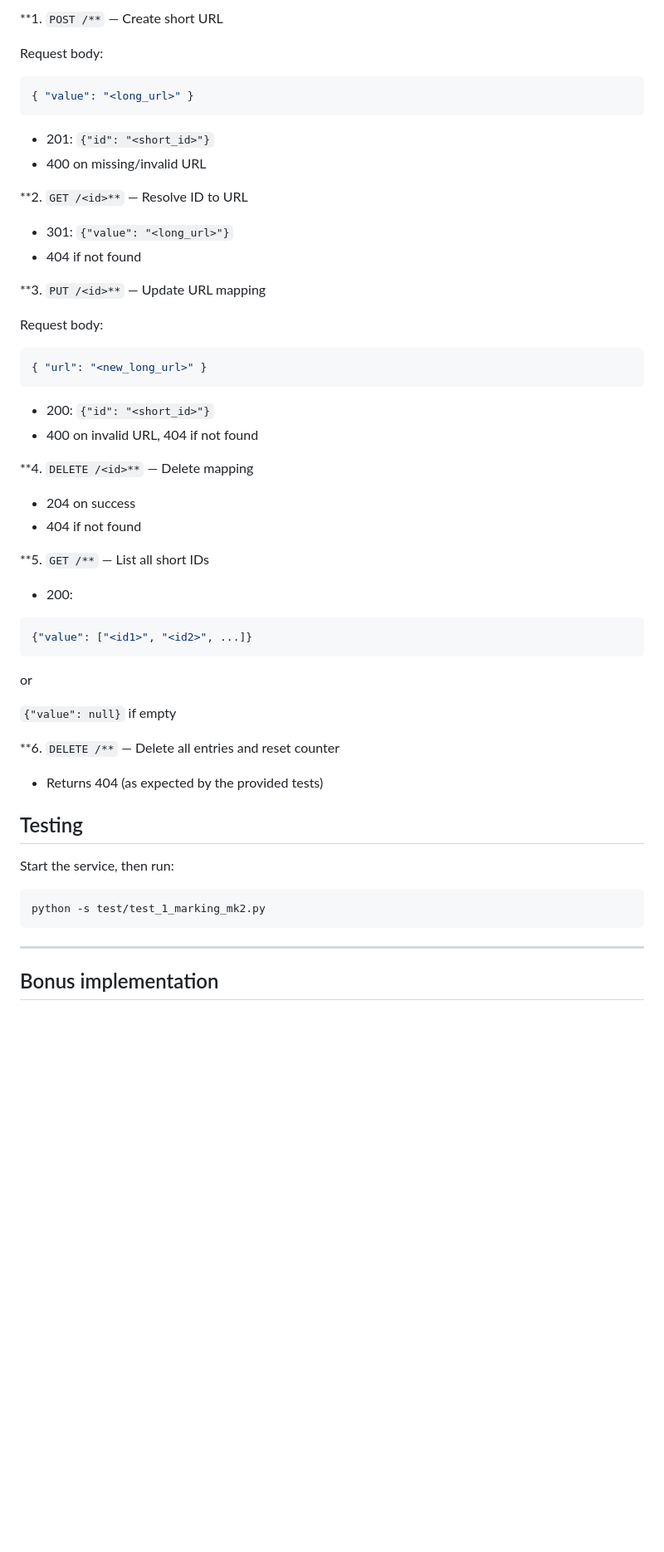
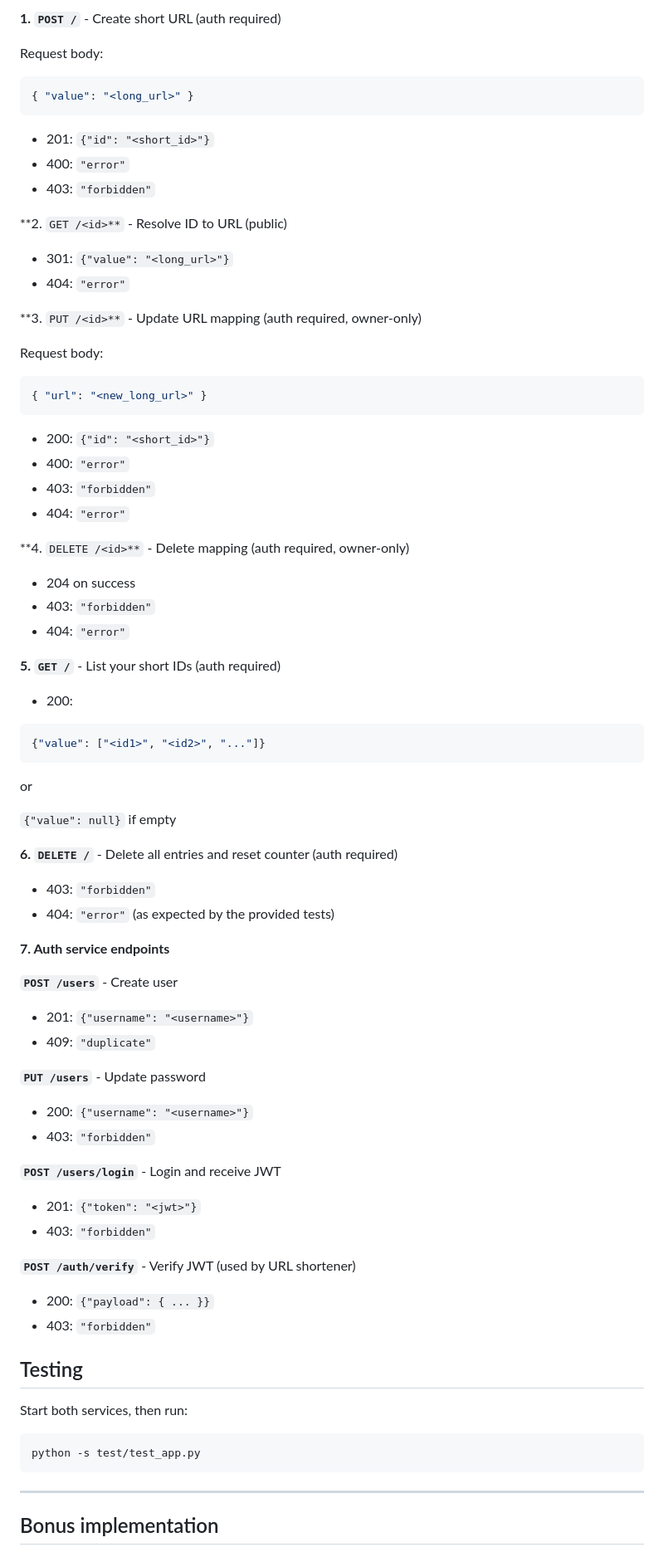
Before and after one commit to Haoran-Bao/WebServiceA1, a Markdown page: README.md, the part around one of its changes. Shown at 83% size. Rendered like a GitHub page; blank space fills up the shorter version.

````diff
--- a/README.md
+++ b/README.md
@@ -66,5 +67,5 @@ All endpoints are under `/`. Responses are JSON unless noted.
 
-**1. `POST /**` — Create short URL
+**1. `POST /`** - Create short URL (auth required)
 
 Request body:
 
@@ -73,14 +74,15 @@ Request body:
 ```
 
 - 201: `{"id": "<short_id>"}`
-- 400 on missing/invalid URL
+- 400: `"error"`
+- 403: `"forbidden"`
 
-**2. `GET /<id>**` — Resolve ID to URL
+**2. `GET /<id>**` - Resolve ID to URL (public)
 
 - 301: `{"value": "<long_url>"}`
-- 404 if not found
+- 404: `"error"`
 
-**3. `PUT /<id>**` — Update URL mapping
+**3. `PUT /<id>**` - Update URL mapping (auth required, owner-only)
 
 Request body:
 
@@ -89,35 +91,57 @@ Request body:
 ```
 
 - 200: `{"id": "<short_id>"}`
-- 400 on invalid URL, 404 if not found
+- 400: `"error"`
+- 403: `"forbidden"`
+- 404: `"error"`
 
-**4. `DELETE /<id>**` — Delete mapping
+**4. `DELETE /<id>**` - Delete mapping (auth required, owner-only)
 
 - 204 on success
-- 404 if not found
+- 403: `"forbidden"`
+- 404: `"error"`
 
-**5. `GET /**` — List all short IDs
+**5. `GET /`** - List your short IDs (auth required)
 
 - 200:
 
 ```json
-{"value": ["<id1>", "<id2>", ...]}
+{"value": ["<id1>", "<id2>", "..."]}
 ```
 
 or
 
 `{"value": null}` if empty
 
-**6. `DELETE /**` — Delete all entries and reset counter
+**6. `DELETE /`** - Delete all entries and reset counter (auth required)
 
-- Returns 404 (as expected by the provided tests)
+- 403: `"forbidden"`
+- 404: `"error"` (as expected by the provided tests)
+
+**7. Auth service endpoints**
+
+**`POST /users`** - Create user
+- 201: `{"username": "<username>"}`
+- 409: `"duplicate"`
+
+**`PUT /users`** - Update password
+- 200: `{"username": "<username>"}`
+- 403: `"forbidden"`
+
+**`POST /users/login`** - Login and receive JWT
+- 201: `{"token": "<jwt>"}`
+- 403: `"forbidden"`
+
+**`POST /auth/verify`** - Verify JWT (used by URL shortener)
+- 200: `{"payload": { ... }}`
+- 403: `"forbidden"`
 
 ## Testing
 
-Start the service, then run:
+Start both services, then run:
 
 ```bash
-python -s test/test_1_marking_mk2.py
+python -s test/test_app.py
 ```
 
 ---
````
Also changed, not shown: other parts of README.md (+36 -37 lines).
